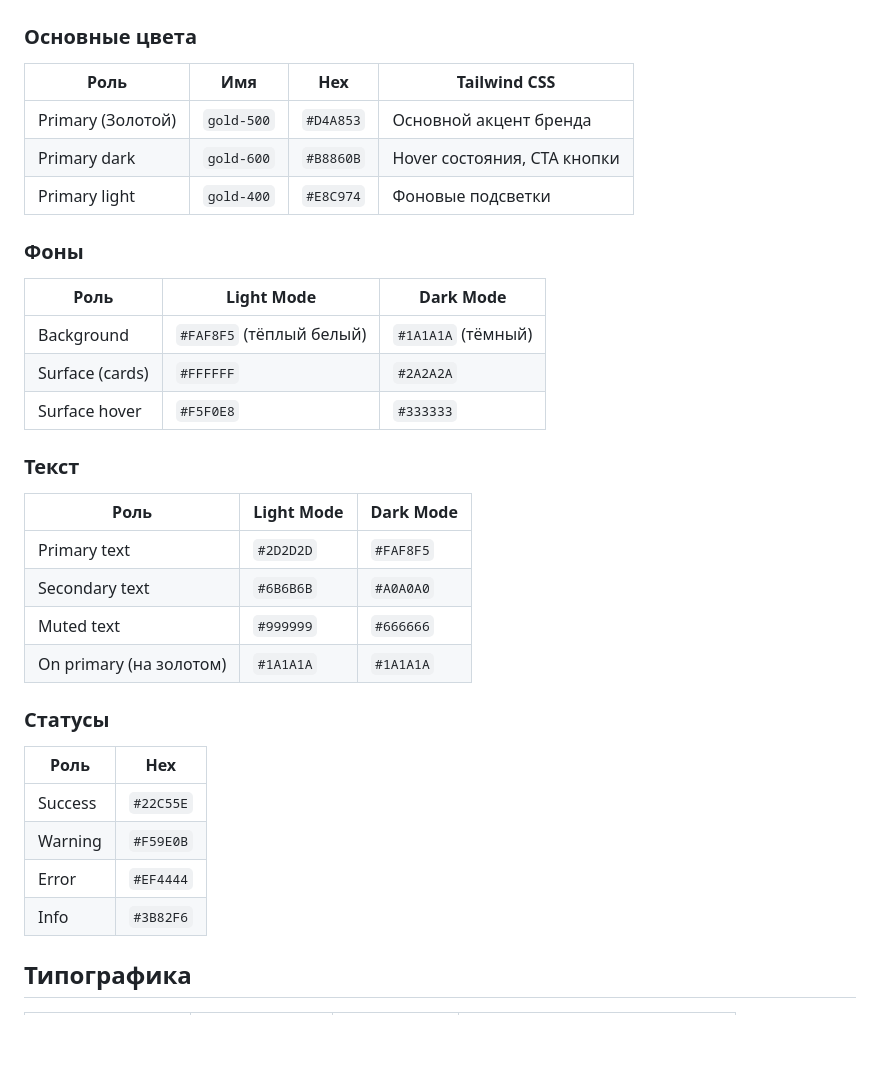
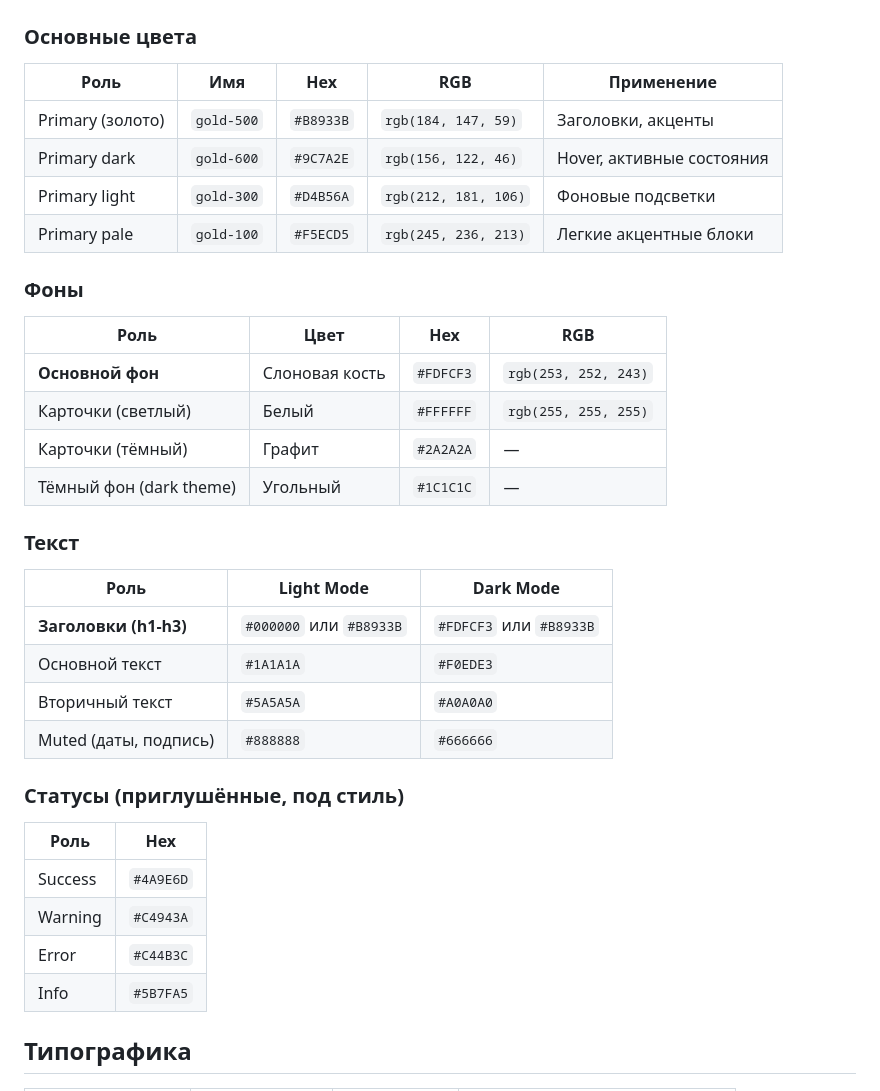
Before and after one commit to v9283306969-code/-_qwen, a Markdown page: docs/DESIGN-GUIDE.md, the part around one of its changes. GitHub-like rendering; blank space fills up the shorter version.

```diff
--- a/docs/DESIGN-GUIDE.md
+++ b/docs/DESIGN-GUIDE.md
@@ -6,37 +6,39 @@
 
 ### Основные цвета
 
-| Роль | Имя | Hex | Tailwind CSS |
-|---|---|---|---|
-| Primary (Золотой) | `gold-500` | `#D4A853` | Основной акцент бренда |
-| Primary dark | `gold-600` | `#B8860B` | Hover состояния, CTA кнопки |
-| Primary light | `gold-400` | `#E8C974` | Фоновые подсветки |
+| Роль | Имя | Hex | RGB | Применение |
+|---|---|---|---|---|
+| Primary (золото) | `gold-500` | `#B8933B` | `rgb(184, 147, 59)` | Заголовки, акценты |
+| Primary dark | `gold-600` | `#9C7A2E` | `rgb(156, 122, 46)` | Hover, активные состояния |
+| Primary light | `gold-300` | `#D4B56A` | `rgb(212, 181, 106)` | Фоновые подсветки |
+| Primary pale | `gold-100` | `#F5ECD5` | `rgb(245, 236, 213)` | Легкие акцентные блоки |
 
 ### Фоны
 
-| Роль | Light Mode | Dark Mode |
-|---|---|---|
-| Background | `#FAF8F5` (тёплый белый) | `#1A1A1A` (тёмный) |
-| Surface (cards) | `#FFFFFF` | `#2A2A2A` |
-| Surface hover | `#F5F0E8` | `#333333` |
+| Роль | Цвет | Hex | RGB |
+|---|---|---|---|
+| **Основной фон** | Слоновая кость | `#FDFCF3` | `rgb(253, 252, 243)` |
+| Карточки (светлый) | Белый | `#FFFFFF` | `rgb(255, 255, 255)` |
+| Карточки (тёмный) | Графит | `#2A2A2A` | — |
+| Тёмный фон (dark theme) | Угольный | `#1C1C1C` | — |
 
 ### Текст
 
 | Роль | Light Mode | Dark Mode |
 |---|---|---|
-| Primary text | `#2D2D2D` | `#FAF8F5` |
-| Secondary text | `#6B6B6B` | `#A0A0A0` |
-| Muted text | `#999999` | `#666666` |
-| On primary (на золотом) | `#1A1A1A` | `#1A1A1A` |
+| **Заголовки (h1-h3)** | `#000000` или `#B8933B` | `#FDFCF3` или `#B8933B` |
+| Основной текст | `#1A1A1A` | `#F0EDE3` |
+| Вторичный текст | `#5A5A5A` | `#A0A0A0` |
+| Muted (даты, подпись) | `#888888` | `#666666` |
 
-### Статусы
+### Статусы (приглушённые, под стиль)
 
 | Роль | Hex |
 |---|---|
-| Success | `#22C55E` |
-| Warning | `#F59E0B` |
-| Error | `#EF4444` |
-| Info | `#3B82F6` |
+| Success | `#4A9E6D` |
+| Warning | `#C4943A` |
+| Error | `#C44B3C` |
+| Info | `#5B7FA5` |
 
 ## Типографика
 
```
Also changed, not shown: other parts of docs/DESIGN-GUIDE.md (+28 -26 lines).
